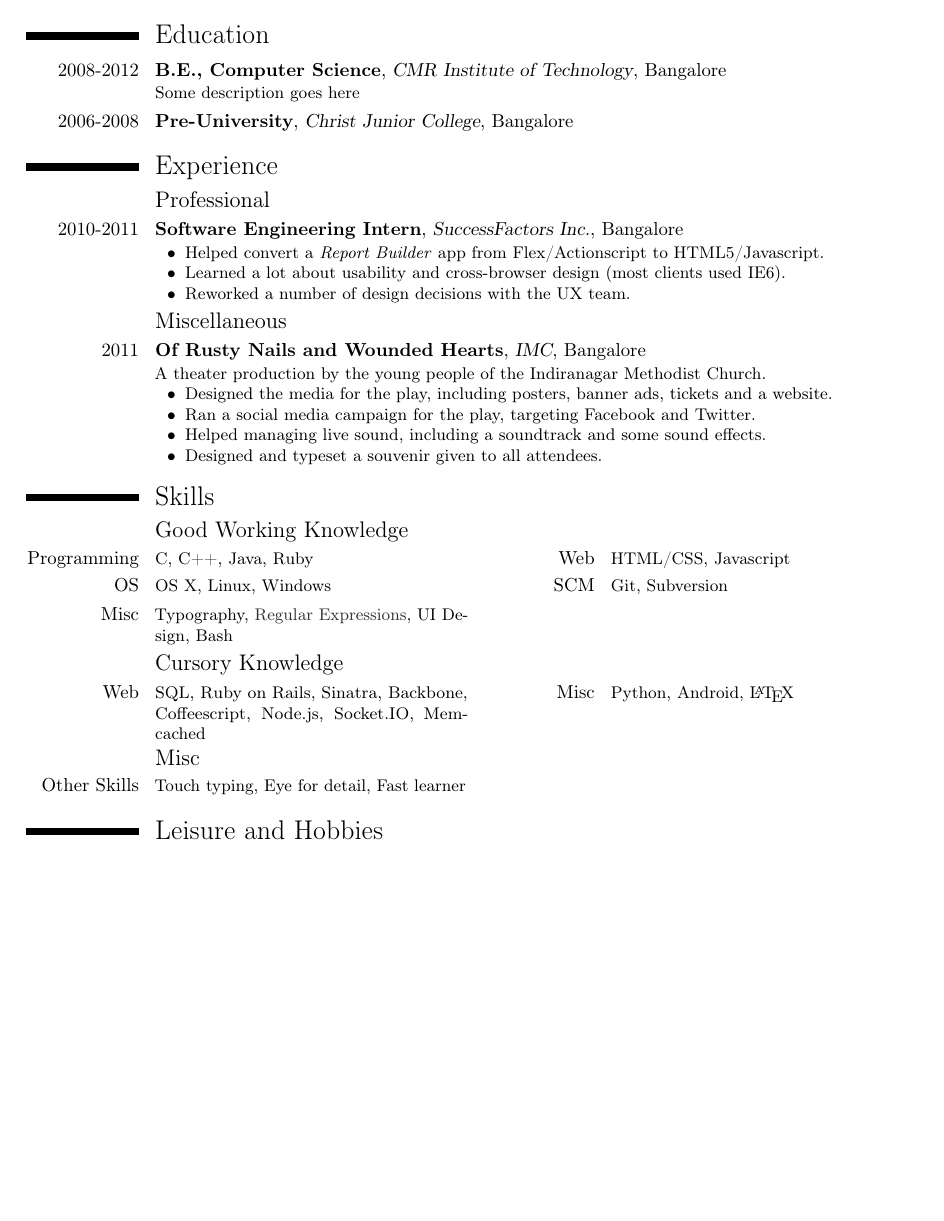
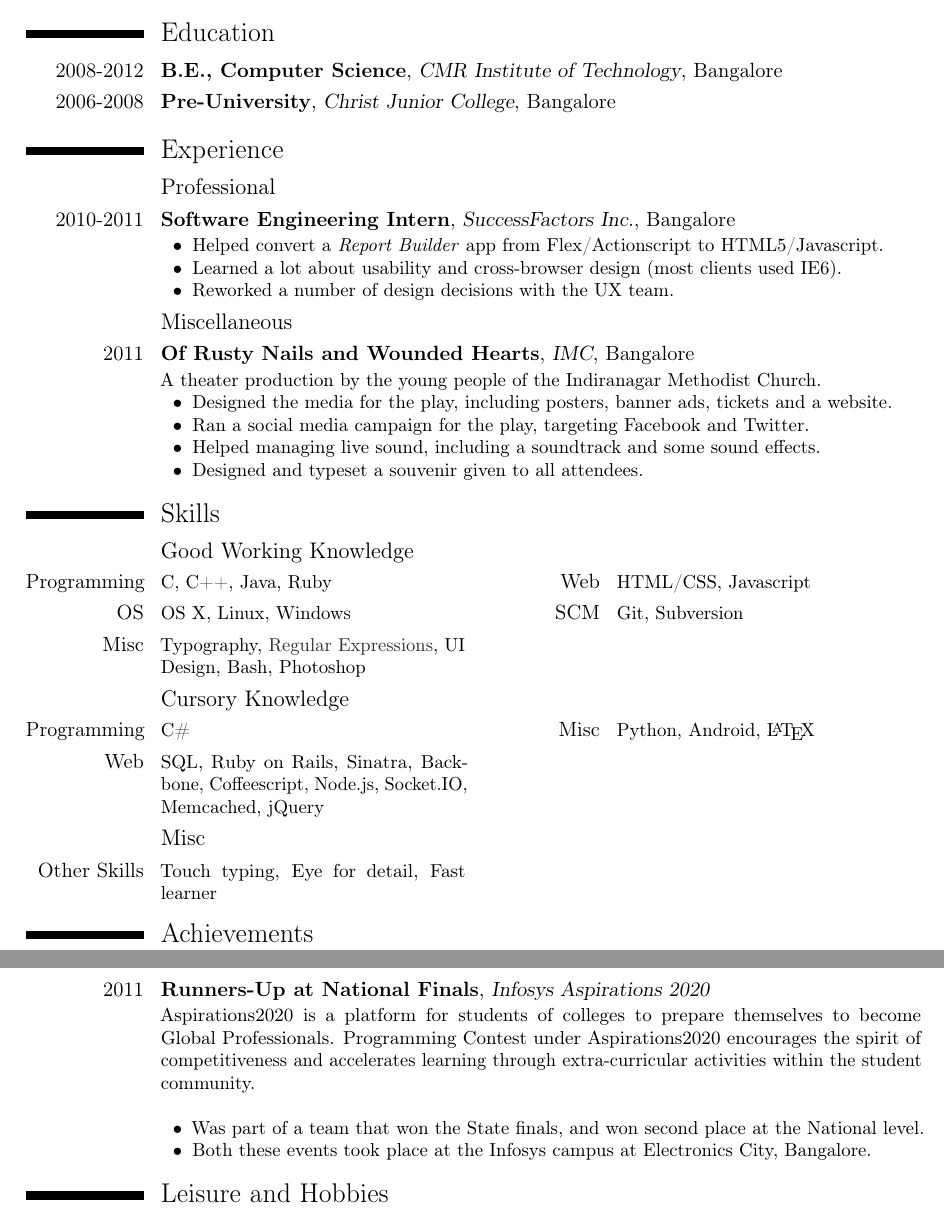
Before and after one commit to timothyandrew/resume, a LaTeX CV (Resumé.tex): part of the page before the commit and two parts of pages 1 and 2 of 2 after it, the two joined at a grey line, cut so that both start at the same text, the shorter picture padded with empty space. Compiled offline with pdfLaTeX; a LaTeX package or settings file that is missing is left out.

Commit message:
second commit

```diff
--- a/Resumé.tex
+++ b/Resumé.tex
@@ -1,4 +1,4 @@
-\documentclass[10pt,a4paper]{moderncv}
+\documentclass[11pt,a4paper]{moderncv}
 
 % moderncv themes
 \moderncvtheme[roman]{classic}                 % optional argument are 'blue' (default), 'orange', 'red', 'green', 'grey' and 'roman' (for roman fonts, instead of sans serif fonts)
@@ -39,7 +39,7 @@
 \maketitle
 
 \section{Education}
-\cventry{2008-2012}{B.E., Computer Science}{CMR Institute of Technology}{Bangalore}{}{Some description goes here}  % arguments 3 to 6 can be left empty
+\cventry{2008-2012}{B.E., Computer Science}{CMR Institute of Technology}{Bangalore}{}{}  % arguments 3 to 6 can be left empty
 \cventry{2006-2008}{Pre-University}{Christ Junior College}{Bangalore}{}{}
 
 \section{Experience}
@@ -64,11 +64,21 @@
 \subsection{Good Working Knowledge}
 \cvcomputer{Programming}{C, C++, Java, Ruby}{Web}{HTML/CSS, Javascript}
 \cvcomputer{OS}{OS X, Linux, Windows}{SCM}{Git, Subversion}
-\cvcomputer{Misc}{Typography, {\Colorhref[darkgray]{http://xkcd.com/208/}{Regular Expressions}}, UI Design, Bash}{}{}
+\cvcomputer{Misc}{Typography, {\Colorhref[darkgray]{http://xkcd.com/208/}{Regular Expressions}}, UI Design, Bash, Photoshop}{}{}
 \subsection{Cursory Knowledge}
-\cvcomputer{Web}{SQL, Ruby on Rails, Sinatra, Backbone, Coffeescript, Node.js, Socket.IO, Memcached}{Misc}{Python, Android, \LaTeX}
+\cvcomputer{Programming}{C\#}{Misc}{Python, Android, \LaTeX}
+\cvcomputer{Web}{SQL, Ruby on Rails, Sinatra, Backbone, Coffeescript, Node.js, Socket.IO, Memcached, jQuery}{}{}
 \subsection{Misc}
 \cvcomputer{Other Skills}{Touch typing, Eye for detail, Fast learner}{}{}
+
+\section{Achievements}
+\cventry{2011}{Runners-Up at National Finals}{Infosys Aspirations 2020}{}{}{
+Aspirations2020 is a platform for students of colleges to prepare themselves to become Global Professionals. Programming Contest under Aspirations2020 encourages the spirit of competitiveness and accelerates learning through extra-curricular activities within the student community.
+\newline
+\begin{itemize}\setlength\itemindent{6pt}
+		\myitem Was part of a team that won the State finals, and won second place at the National level.
+		\myitem Both these events took place at the Infosys campus at Electronics City, Bangalore.
+\end{itemize}}
 
 \section{Leisure and Hobbies}
 \cvline{Music}{\small Bass Guitar (worship band), Acoustic Guitar, Choir singing. Studied Piano for 8 years.}
```
Also changed, not shown: Resumé.pdf (added), Resumé.tex (10 more changed lines).
